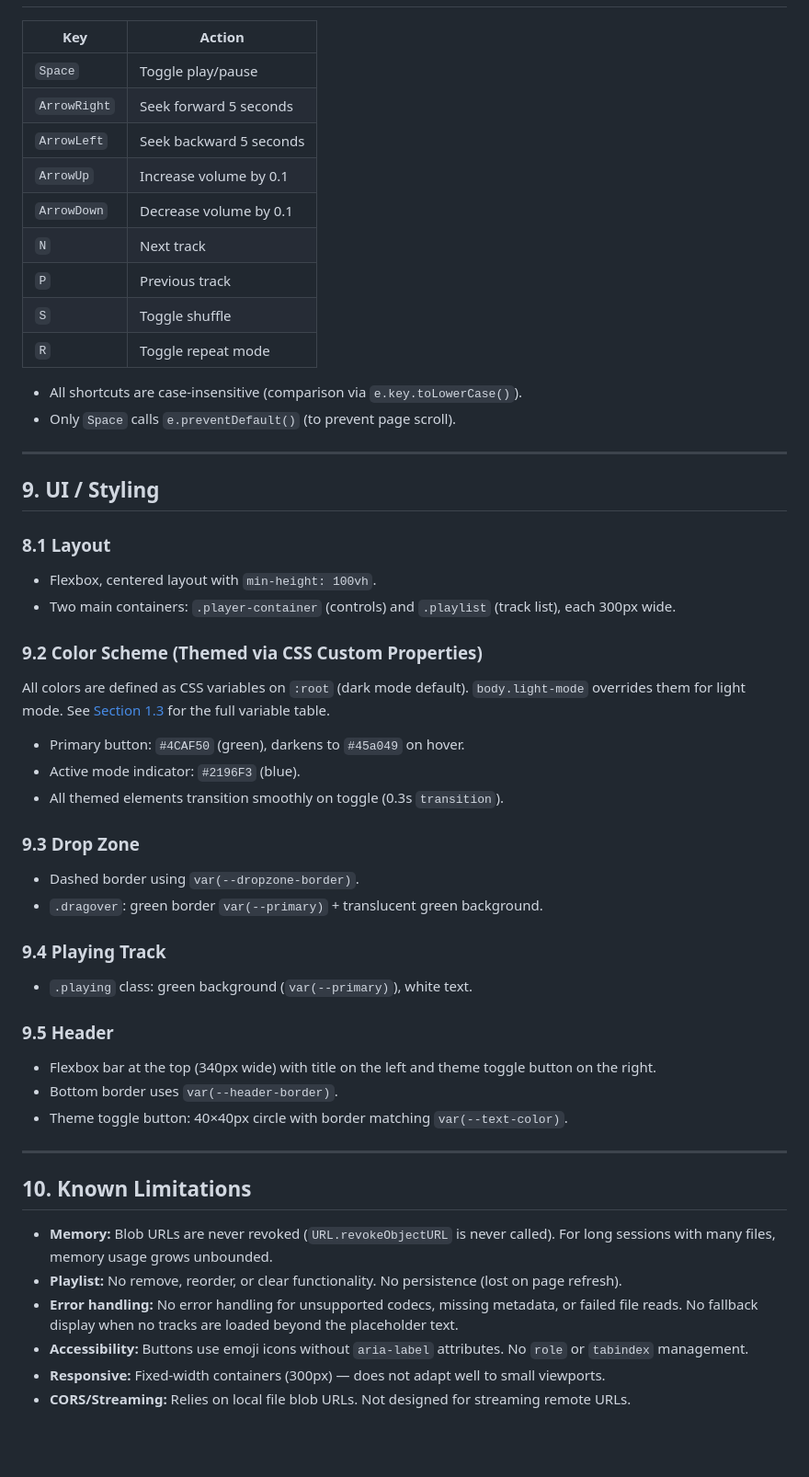
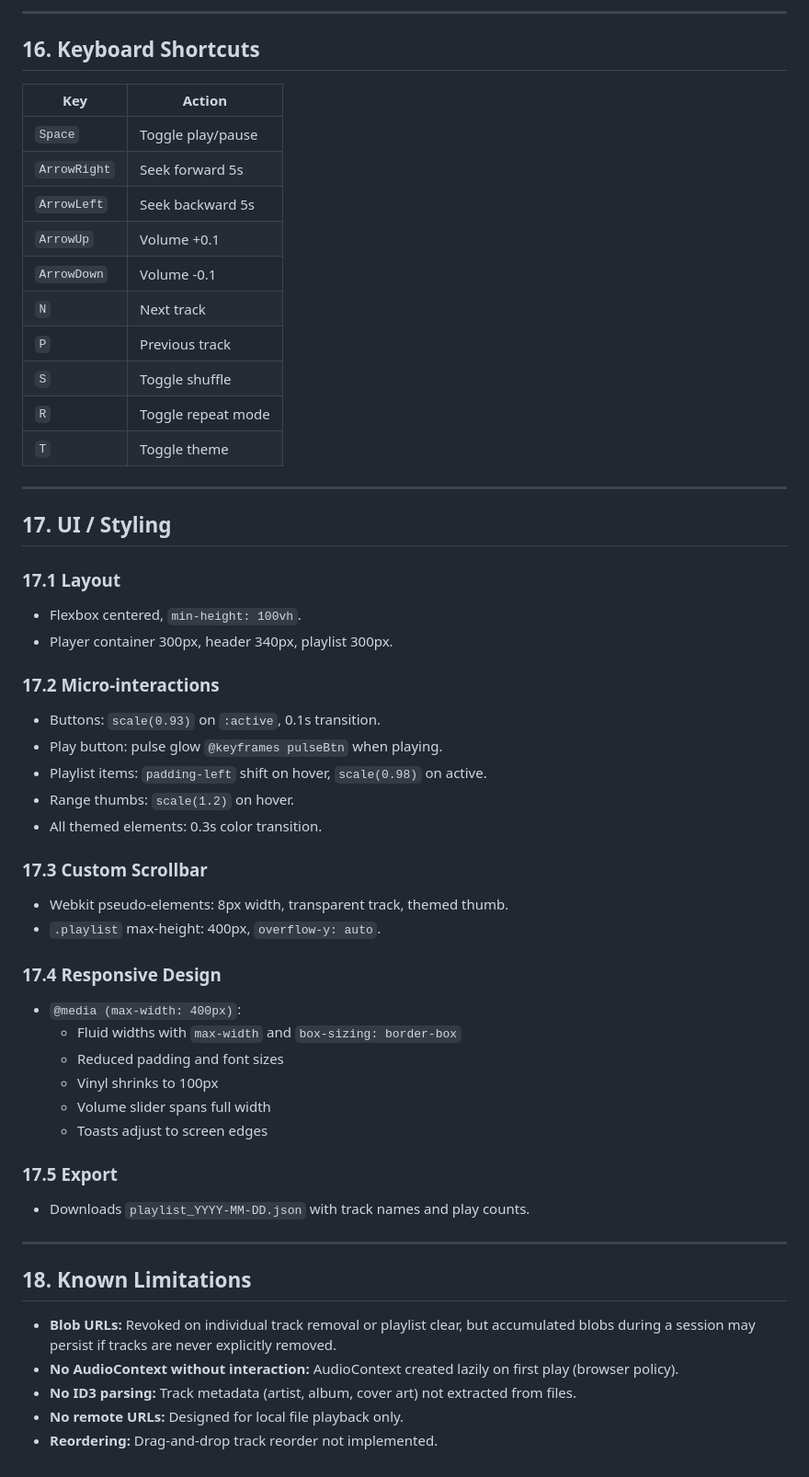
Before and after one commit to atzx/Tool_Reproductor_mp3, a Markdown page: SPEC.md, the part around one of its changes. Shown at 92% size. GitHub-like rendering; blank space fills up the shorter version.

```diff
--- a/SPEC.md
+++ b/SPEC.md
@@ -150,52 +233,56 @@ Handled in the `ended` event listener:
+---
+
+## 16. Keyboard Shortcuts
 
 | Key              | Action                       |
 |------------------|------------------------------|
 | `Space`          | Toggle play/pause            |
-| `ArrowRight`     | Seek forward 5 seconds       |
-| `ArrowLeft`      | Seek backward 5 seconds      |
-| `ArrowUp`        | Increase volume by 0.1       |
-| `ArrowDown`      | Decrease volume by 0.1       |
+| `ArrowRight`     | Seek forward 5s              |
+| `ArrowLeft`      | Seek backward 5s             |
+| `ArrowUp`        | Volume +0.1                  |
+| `ArrowDown`      | Volume -0.1                  |
 | `N`              | Next track                   |
 | `P`              | Previous track               |
 | `S`              | Toggle shuffle               |
 | `R`              | Toggle repeat mode           |
-
-- All shortcuts are case-insensitive (comparison via `e.key.toLowerCase()`).
-- Only `Space` calls `e.preventDefault()` (to prevent page scroll).
+| `T`              | Toggle theme                 |
 
 ---
 
-## 9. UI / Styling
+## 17. UI / Styling
 
-### 8.1 Layout
-- Flexbox, centered layout with `min-height: 100vh`.
-- Two main containers: `.player-container` (controls) and `.playlist` (track list), each 300px wide.
+### 17.1 Layout
+- Flexbox centered, `min-height: 100vh`.
+- Player container 300px, header 340px, playlist 300px.
 
-### 9.2 Color Scheme (Themed via CSS Custom Properties)
-All colors are defined as CSS variables on `:root` (dark mode default). `body.light-mode` overrides them for light mode. See [Section 1.3](#13-theming-system-css-custom-properties) for the full variable table.
-- Primary button: `#4CAF50` (green), darkens to `#45a049` on hover.
-- Active mode indicator: `#2196F3` (blue).
-- All themed elements transition smoothly on toggle (0.3s `transition`).
+### 17.2 Micro-interactions
+- Buttons: `scale(0.93)` on `:active`, 0.1s transition.
+- Play button: pulse glow `@keyframes pulseBtn` when playing.
+- Playlist items: `padding-left` shift on hover, `scale(0.98)` on active.
+- Range thumbs: `scale(1.2)` on hover.
+- All themed elements: 0.3s color transition.
 
-### 9.3 Drop Zone
-- Dashed border using `var(--dropzone-border)`.
-- `.dragover`: green border `var(--primary)` + translucent green background.
+### 17.3 Custom Scrollbar
+- Webkit pseudo-elements: 8px width, transparent track, themed thumb.
+- `.playlist` max-height: 400px, `overflow-y: auto`.
 
-### 9.4 Playing Track
-- `.playing` class: green background (`var(--primary)`), white text.
+### 17.4 Responsive Design
+- `@media (max-width: 400px)`:
+  - Fluid widths with `max-width` and `box-sizing: border-box`
+  - Reduced padding and font sizes
+  - Vinyl shrinks to 100px
+  - Volume slider spans full width
+  - Toasts adjust to screen edges
 
-### 9.5 Header
-- Flexbox bar at the top (340px wide) with title on the left and theme toggle button on the right.
-- Bottom border uses `var(--header-border)`.
-- Theme toggle button: 40×40px circle with border matching `var(--text-color)`.
+### 17.5 Export
+- Downloads `playlist_YYYY-MM-DD.json` with track names and play counts.
 
 ---
 
-## 10. Known Limitations
+## 18. Known Limitations
 
-- **Memory:** Blob URLs are never revoked (`URL.revokeObjectURL` is never called). For long sessions with many files, memory usage grows unbounded.
-- **Playlist:** No remove, reorder, or clear functionality. No persistence (lost on page refresh).
-- **Error handling:** No error handling for unsupported codecs, missing metadata, or failed file reads. No fallback display when no tracks are loaded beyond the placeholder text.
-- **Accessibility:** Buttons use emoji icons without `aria-label` attributes. No `role` or `tabindex` management.
-- **Responsive:** Fixed-width containers (300px) — does not adapt well to small viewports.
-- **CORS/Streaming:** Relies on local file blob URLs. Not designed for streaming remote URLs.
+- **Blob URLs:** Revoked on individual track removal or playlist clear, but accumulated blobs during a session may persist if tracks are never explicitly removed.
+- **No AudioContext without interaction:** AudioContext created lazily on first play (browser policy).
+- **No ID3 parsing:** Track metadata (artist, album, cover art) not extracted from files.
+- **No remote URLs:** Designed for local file playback only.
+- **Reordering:** Drag-and-drop track reorder not implemented.
```
Also changed, not shown: other parts of SPEC.md (+158 -75 lines).
